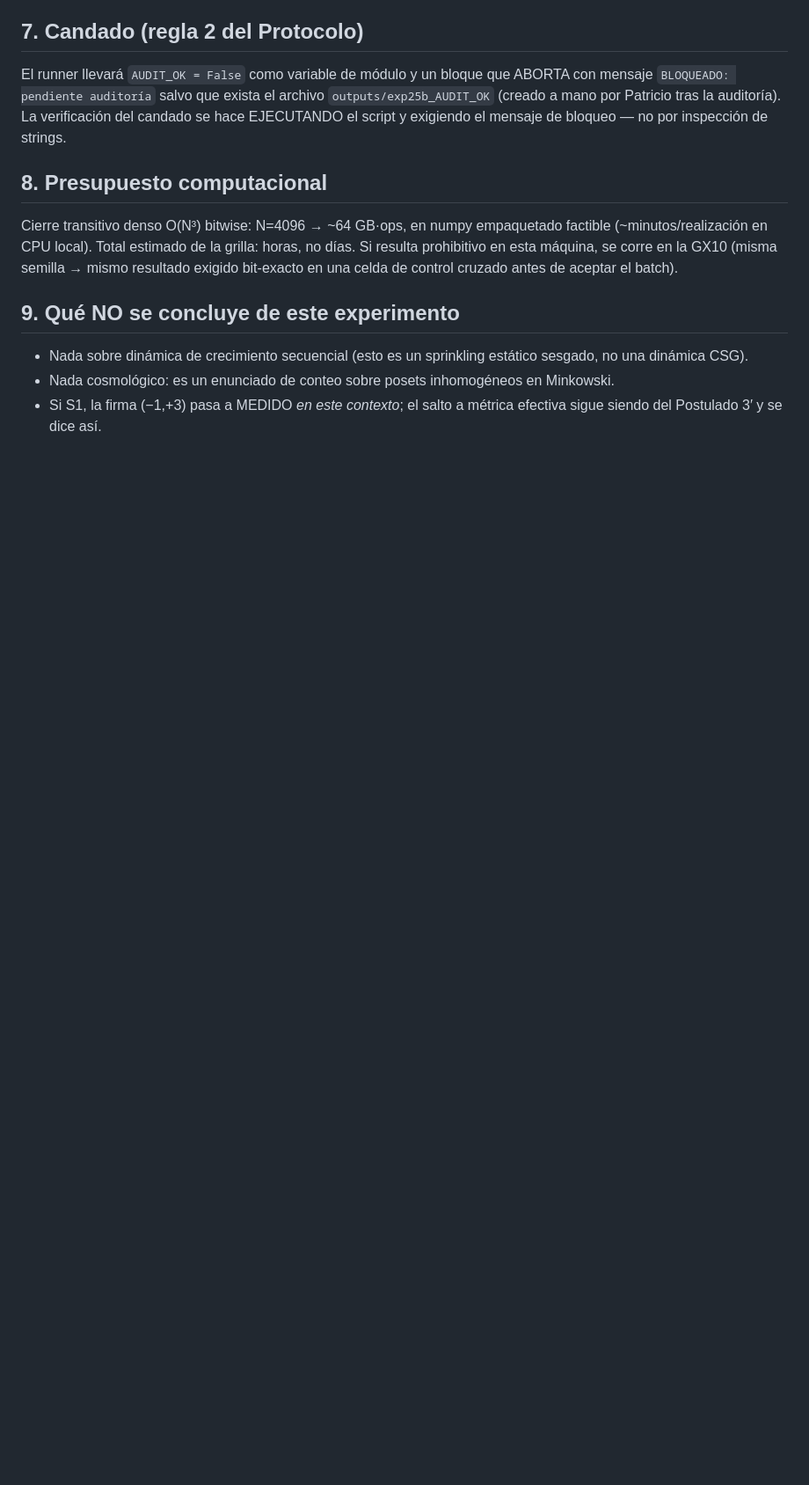
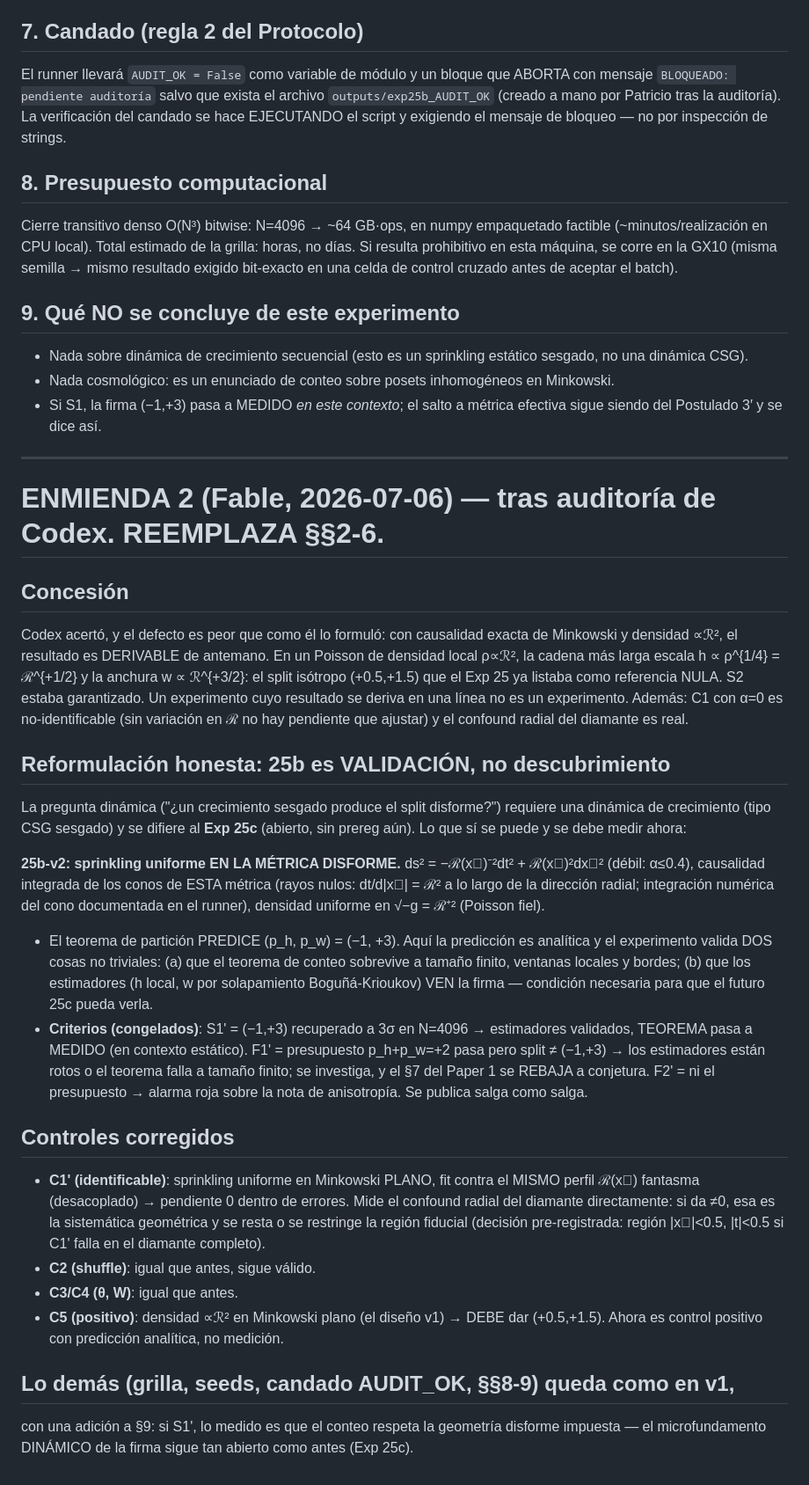
Before and after one commit to Editorenbici/rendering-universe, a Markdown page: notes/foundations/exp25b_prereg_2026-07-06.md, the part around the change. Shown at 88% size. Drawn GitHub-style; blank space fills up the shorter version.

Commit message:
Exp 25b ENMIENDA 2 (pre-run, tras auditoria de Codex): el diseno v1 tenia resultado derivable de antemano (densidad R^2 en Minkowski plano da el split isotropo +0.5/+1.5 analiticamente — S2 garantizado). Reformulado como VALIDACION: sprinkling uniforme EN la metrica disforme, prediccion analitica (-1,+3), valida teorema a tamano finito + estimadores; pregunta dinamica diferida a Exp 25c. C1 reemplazado por control fantasma identificable que mide el confound radial; diseno v1 degradado a control positivo C5
Co-Authored-By: Claude Fable 5 <noreply@anthropic.com>

```diff
--- a/notes/foundations/exp25b_prereg_2026-07-06.md
+++ b/notes/foundations/exp25b_prereg_2026-07-06.md
@@ -116,3 +116,65 @@ bit-exacto en una celda de control cruzado antes de aceptar el batch).
   inhomogéneos en Minkowski.
 - Si S1, la firma (−1,+3) pasa a MEDIDO *en este contexto*; el salto
   a métrica efectiva sigue siendo del Postulado 3′ y se dice así.
+
+---
+
+# ENMIENDA 2 (Fable, 2026-07-06) — tras auditoría de Codex. REEMPLAZA §§2-6.
+
+## Concesión
+
+Codex acertó, y el defecto es peor que como él lo formuló: con
+causalidad exacta de Minkowski y densidad ∝ℛ², el resultado es
+DERIVABLE de antemano. En un Poisson de densidad local ρ∝ℛ², la
+cadena más larga escala h ∝ ρ^{1/4} = ℛ^{+1/2} y la anchura
+w ∝ ℛ^{+3/2}: el split isótropo (+0.5,+1.5) que el Exp 25 ya listaba
+como referencia NULA. S2 estaba garantizado. Un experimento cuyo
+resultado se deriva en una línea no es un experimento. Además: C1 con
+α=0 es no-identificable (sin variación en ℛ no hay pendiente que
+ajustar) y el confound radial del diamante es real.
+
+## Reformulación honesta: 25b es VALIDACIÓN, no descubrimiento
+
+La pregunta dinámica ("¿un crecimiento sesgado produce el split
+disforme?") requiere una dinámica de crecimiento (tipo CSG sesgado) y
+se difiere al **Exp 25c** (abierto, sin prereg aún). Lo que sí se
+puede y se debe medir ahora:
+
+**25b-v2: sprinkling uniforme EN LA MÉTRICA DISFORME.**
+ds² = −ℛ(x⃗)⁻²dt² + ℛ(x⃗)²dx⃗² (débil: α≤0.4), causalidad integrada
+de los conos de ESTA métrica (rayos nulos: dt/d|x⃗| = ℛ² a lo largo
+de la dirección radial; integración numérica del cono documentada en
+el runner), densidad uniforme en √−g = ℛ⁺² (Poisson fiel).
+
+- El teorema de partición PREDICE (p_h, p_w) = (−1, +3). Aquí la
+  predicción es analítica y el experimento valida DOS cosas no
+  triviales: (a) que el teorema de conteo sobrevive a tamaño finito,
+  ventanas locales y bordes; (b) que los estimadores (h local, w por
+  solapamiento Boguñá-Krioukov) VEN la firma — condición necesaria
+  para que el futuro 25c pueda verla.
+- **Criterios (congelados)**: S1' = (−1,+3) recuperado a 3σ en
+  N=4096 → estimadores validados, TEOREMA pasa a MEDIDO (en contexto
+  estático). F1' = presupuesto p_h+p_w=+2 pasa pero split ≠ (−1,+3)
+  → los estimadores están rotos o el teorema falla a tamaño finito;
+  se investiga, y el §7 del Paper 1 se REBAJA a conjetura. F2' = ni
+  el presupuesto → alarma roja sobre la nota de anisotropía.
+  Se publica salga como salga.
+
+## Controles corregidos
+
+- **C1' (identificable)**: sprinkling uniforme en Minkowski PLANO,
+  fit contra el MISMO perfil ℛ(x⃗) fantasma (desacoplado) → pendiente
+  0 dentro de errores. Mide el confound radial del diamante
+  directamente: si da ≠0, esa es la sistemática geométrica y se resta
+  o se restringe la región fiducial (decisión pre-registrada: región
+  |x⃗|<0.5, |t|<0.5 si C1' falla en el diamante completo).
+- **C2 (shuffle)**: igual que antes, sigue válido.
+- **C3/C4 (θ, W)**: igual que antes.
+- **C5 (positivo)**: densidad ∝ℛ² en Minkowski plano (el diseño v1)
+  → DEBE dar (+0.5,+1.5). Ahora es control positivo con predicción
+  analítica, no medición.
+
+## Lo demás (grilla, seeds, candado AUDIT_OK, §§8-9) queda como en v1,
+con una adición a §9: si S1', lo medido es que el conteo respeta la
+geometría disforme impuesta — el microfundamento DINÁMICO de la firma
+sigue tan abierto como antes (Exp 25c).
```
